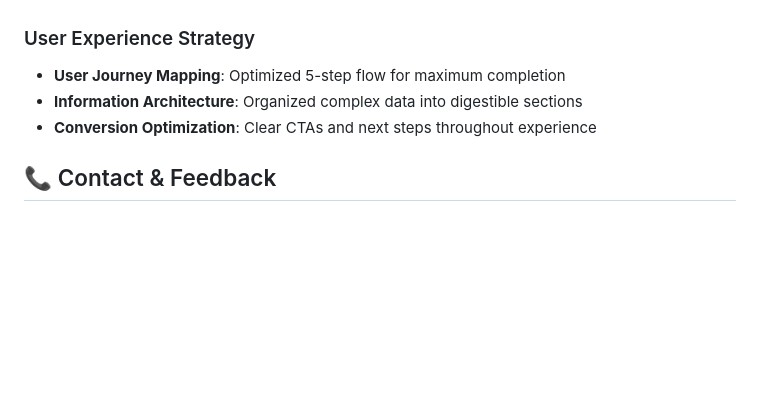
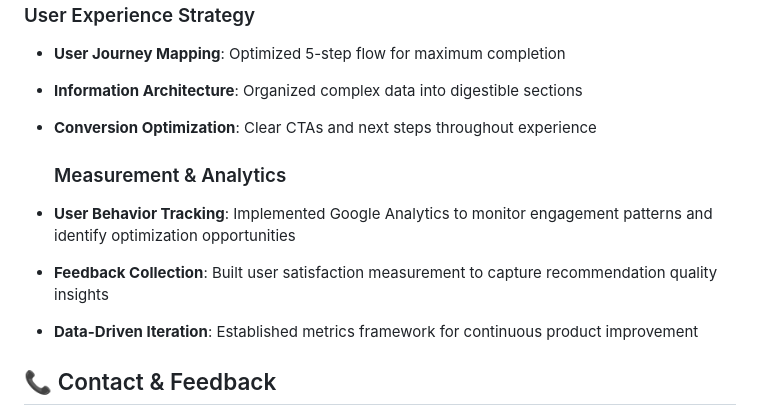
Before and after one commit to sonakshiv10-aws/brainstation-learning-path-finder, a Markdown page: README.md, the part around the change. Drawn GitHub-style; blank space fills up the shorter version.

```diff
--- a/README.md
+++ b/README.md
@@ -140,6 +140,11 @@ brainstation-learning-path-finder/
 - **Information Architecture**: Organized complex data into digestible sections
 - **Conversion Optimization**: Clear CTAs and next steps throughout experience
 
+  ### Measurement & Analytics
+- **User Behavior Tracking**: Implemented Google Analytics to monitor engagement patterns and identify optimization opportunities
+- **Feedback Collection**: Built user satisfaction measurement to capture recommendation quality insights
+- **Data-Driven Iteration**: Established metrics framework for continuous product improvement
+
 ## 📞 Contact & Feedback
 
 This project represents my approach to product management: combining market research, user experience design, and technical implementation to solve real user problems.
```
